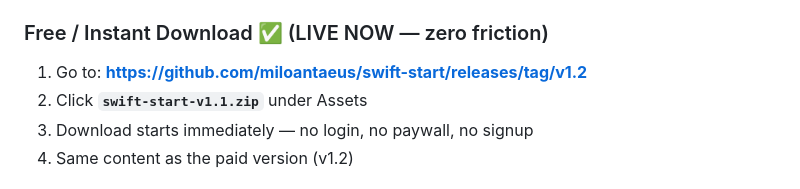
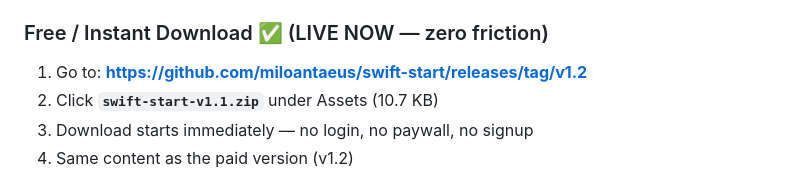
Before and after one commit to miloantaeus/swift-start, a Markdown page: LAUNCH.md, the part around the change. Drawn GitHub-style.

Commit message:
Fix zip filename size in LAUNCH.md - 10.7 KB

```diff
--- a/LAUNCH.md
+++ b/LAUNCH.md
@@ -12,7 +12,7 @@
 
 ### Free / Instant Download ✅ (LIVE NOW — zero friction)
 1. Go to: **https://github.com/miloantaeus/swift-start/releases/tag/v1.2**
-2. Click **`swift-start-v1.1.zip`** under Assets
+2. Click **`swift-start-v1.1.zip`** under Assets (10.7 KB)
 3. Download starts immediately — no login, no paywall, no signup
 4. Same content as the paid version (v1.2)
 
```
